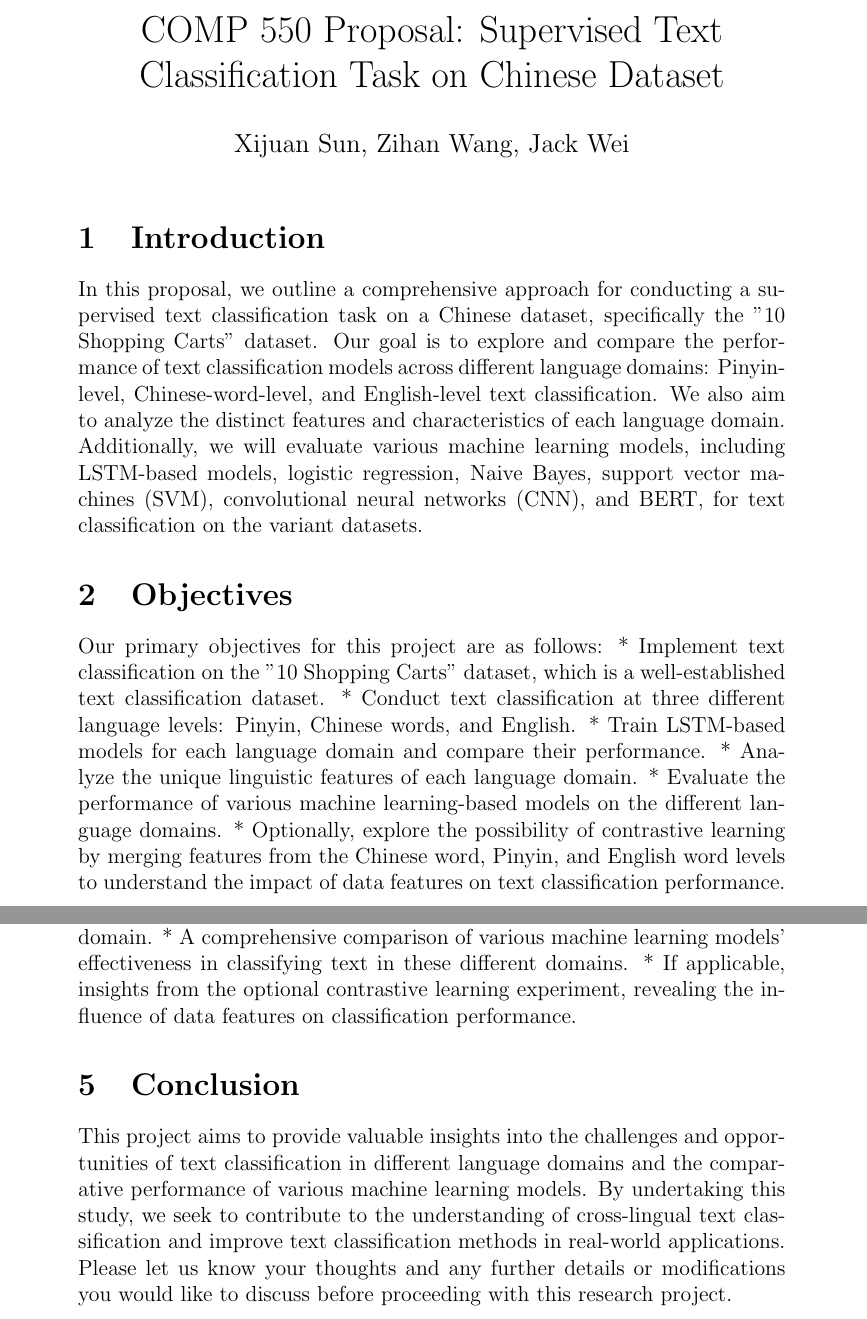
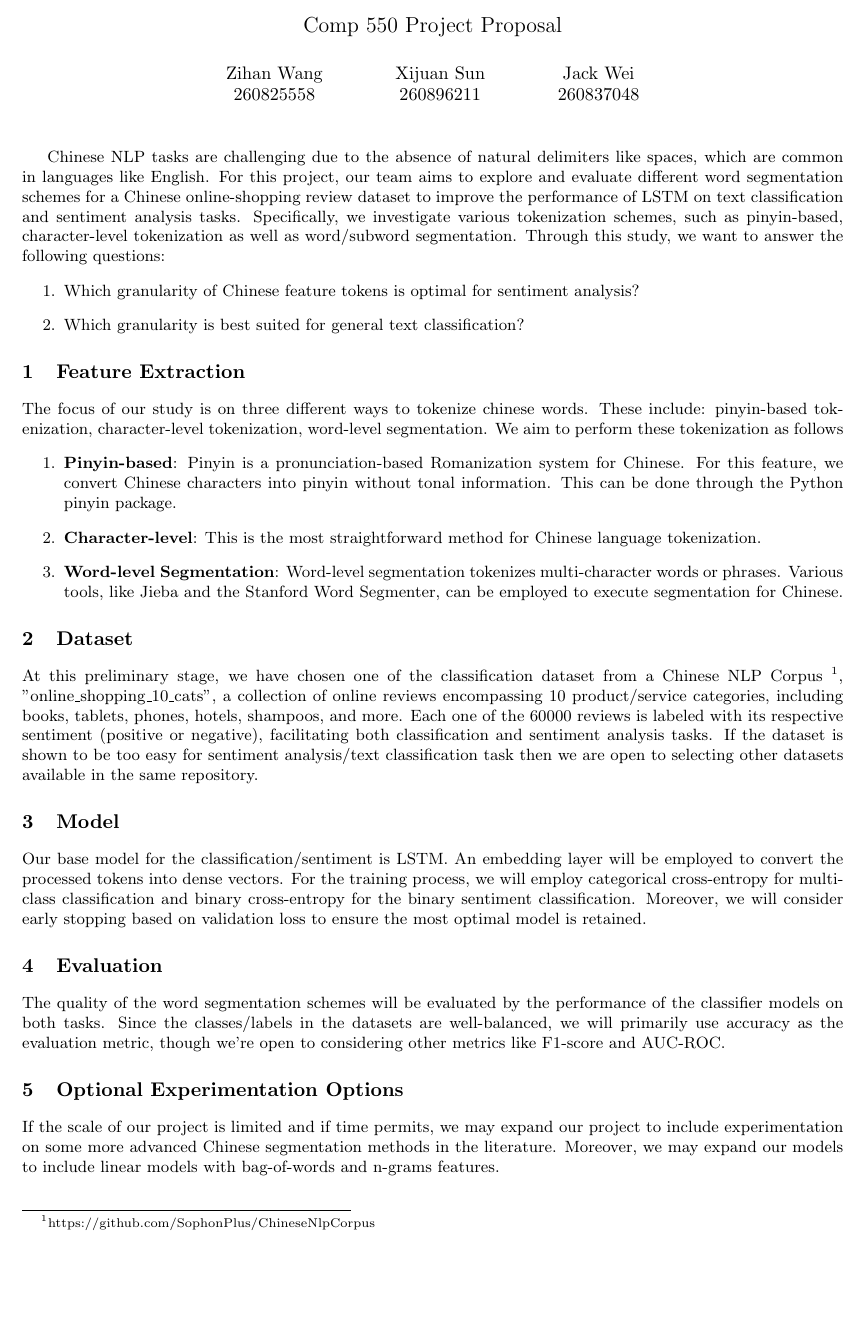
Before and after one commit to jyiwei/COMP550_Course_Project, a LaTeX document (proposal/proposal.tex): two parts of pages 1 and 2 of 2 before the commit and part of the page after it, the two joined at a grey line, cut at the place of the change, the shorter picture padded with empty space. Compiled offline with pdfLaTeX.

Commit message:
proposal updated

```diff
--- a/proposal/proposal.tex
+++ b/proposal/proposal.tex
@@ -2,23 +2,53 @@
 
-\title{COMP 550 Proposal: Supervised Text Classification Task on Chinese Dataset}
-\author{Xijuan Sun, Zihan Wang, Jack Wei}
+\usepackage{geometry}
+\geometry{margin=1in}
+
+\title{Comp 550 Project Proposal}
+\author{Zihan Wang\\
+260825558
+\and Xijuan Sun \\
+260896211
+\and Jack Wei \\
+260837048}
+
 \date{}
+
+
 
 \begin{document}
 
 \maketitle
 
-\section{Introduction}
+Chinese NLP tasks are challenging due to the absence of natural delimiters like spaces, which are common in languages like English. For this project, our team aims to explore and evaluate different word segmentation schemes for a Chinese online-shopping review dataset to improve the performance of LSTM on text classification and sentiment analysis tasks. Specifically, we investigate various tokenization schemes, such as pinyin-based, character-level tokenization as well as word/subword segmentation. Through this study, we want to answer the following questions:
 
-In this proposal, we outline a comprehensive approach for conducting a supervised text classification task on a Chinese dataset, specifically the "10 Shopping Carts" dataset. Our goal is to explore and compare the performance of text classification models across different language domains: Pinyin-level, Chinese-word-level, and English-level text classification. We also aim to analyze the distinct features and characteristics of each language domain. Additionally, we will evaluate various machine learning models, including LSTM-based models, logistic regression, Naive Bayes, support vector machines (SVM), convolutional neural networks (CNN), and BERT, for text classification on the variant datasets.
+\begin{enumerate}
+    \item Which granularity of Chinese feature tokens is optimal for sentiment analysis?
+    \item Which granularity is best suited for general text classification?
+\end{enumerate}
 
-\section{Objectives}
-Our primary objectives for this project are as follows:
-* Implement text classification on the "10 Shopping Carts" dataset, which is a well-established text classification dataset.
-* Conduct text classification at three different language levels: Pinyin, Chinese words, and English.
-* Train LSTM-based models for each language domain and compare their performance.
-* Analyze the unique linguistic features of each language domain.
-* Evaluate the performance of various machine learning-based models on the different language domains.
-* Optionally, explore the possibility of contrastive learning by merging features from the Chinese word, Pinyin, and English word levels to understand the impact of data features on text classification performance.
+\section{Feature Extraction}
+The focus of our study is on three different ways to tokenize chinese words. These include: pinyin-based tokenization, character-level tokenization, word-level segmentation. We aim to perform these tokenization as follows
+
+\begin{enumerate}
+    \item \textbf{Pinyin-based}: Pinyin is a pronunciation-based Romanization system for Chinese. For this feature, we convert Chinese characters into pinyin without tonal information. This can be done through the Python pinyin package.
+    \item \textbf{Character-level}:
+    This is the most straightforward method for Chinese language tokenization.
+    \item \textbf{Word-level Segmentation}: Word-level segmentation tokenizes multi-character words or phrases. Various tools, like Jieba and the Stanford Word Segmenter, can be employed to execute segmentation for Chinese.
+\end{enumerate}
+
+\section{Dataset}
+At this preliminary stage, we have chosen one of the classification dataset from a Chinese NLP Corpus \footnote{https://github.com/SophonPlus/ChineseNlpCorpus}, "online\_shopping\_10\_cats", a collection of online reviews encompassing 10 product/service categories, including books, tablets, phones, hotels, shampoos, and more. Each one of the 60000 reviews is labeled with its respective sentiment (positive or negative), facilitating both classification and sentiment analysis tasks. If the dataset is shown to be too easy for sentiment analysis/text classification task then we are open to selecting other datasets available in the same repository.
+
+\section{Model}
+
+Our base model for the classification/sentiment is LSTM. An embedding layer will be employed to convert the processed tokens into dense vectors. For the training process, we will employ categorical cross-entropy for multi-class classification and binary cross-entropy for the binary sentiment classification. Moreover, we will consider early stopping based on validation loss to ensure the most optimal model is retained.
+
+\section{Evaluation}
+
+The quality of the word segmentation schemes will be evaluated by the performance of the classifier models on both tasks. Since the classes/labels in the datasets are well-balanced, we will primarily use accuracy as the evaluation metric, though we're open to considering other metrics like F1-score and AUC-ROC.
+
+\section{Optional Experimentation Options}
+
+If the scale of our project is limited and if time permits, we may expand our project to include experimentation on some more advanced Chinese segmentation methods in the literature. Moreover, we may expand our models to include linear models with bag-of-words and n-grams features.
 
 
@@ -44,11 +55,3 @@ We anticipate the following outcomes:
-* Insights into the unique linguistic features and challenges of each language domain.
-* A comprehensive comparison of various machine learning models' effectiveness in classifying text in these different domains.
-* If applicable, insights from the optional contrastive learning experiment, revealing the influence of data features on classification performance.
-
-\section{Conclusion}
-
-This project aims to provide valuable insights into the challenges and opportunities of text classification in different language domains and the comparative performance of various machine learning models. By undertaking this study, we seek to contribute to the understanding of cross-lingual text classification and improve text classification methods in real-world applications.
-Please let us know your thoughts and any further details or modifications you would like to discuss before proceeding with this research project.
 
 
 \end{document}
```
Also changed, not shown: proposal/proposal.pdf, proposal/proposal.tex (21 more changed lines), 5 other files.
